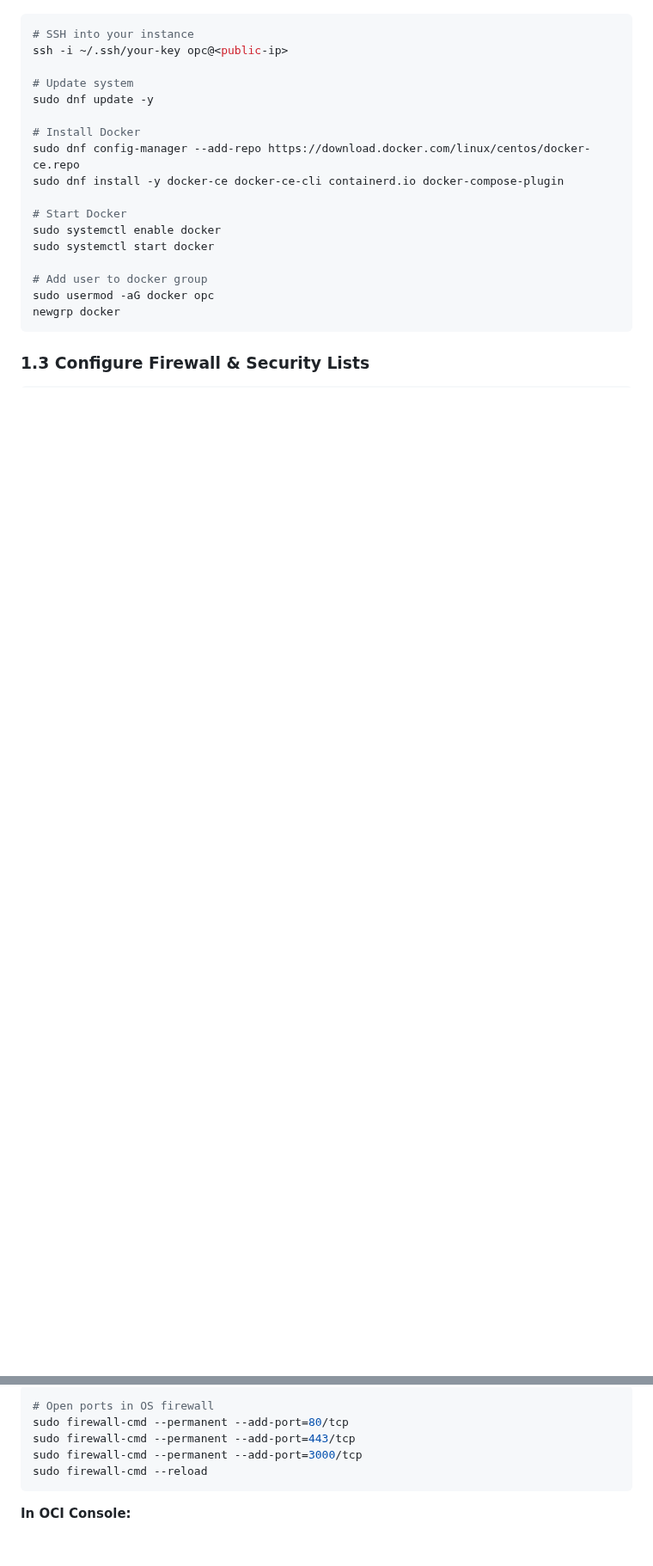
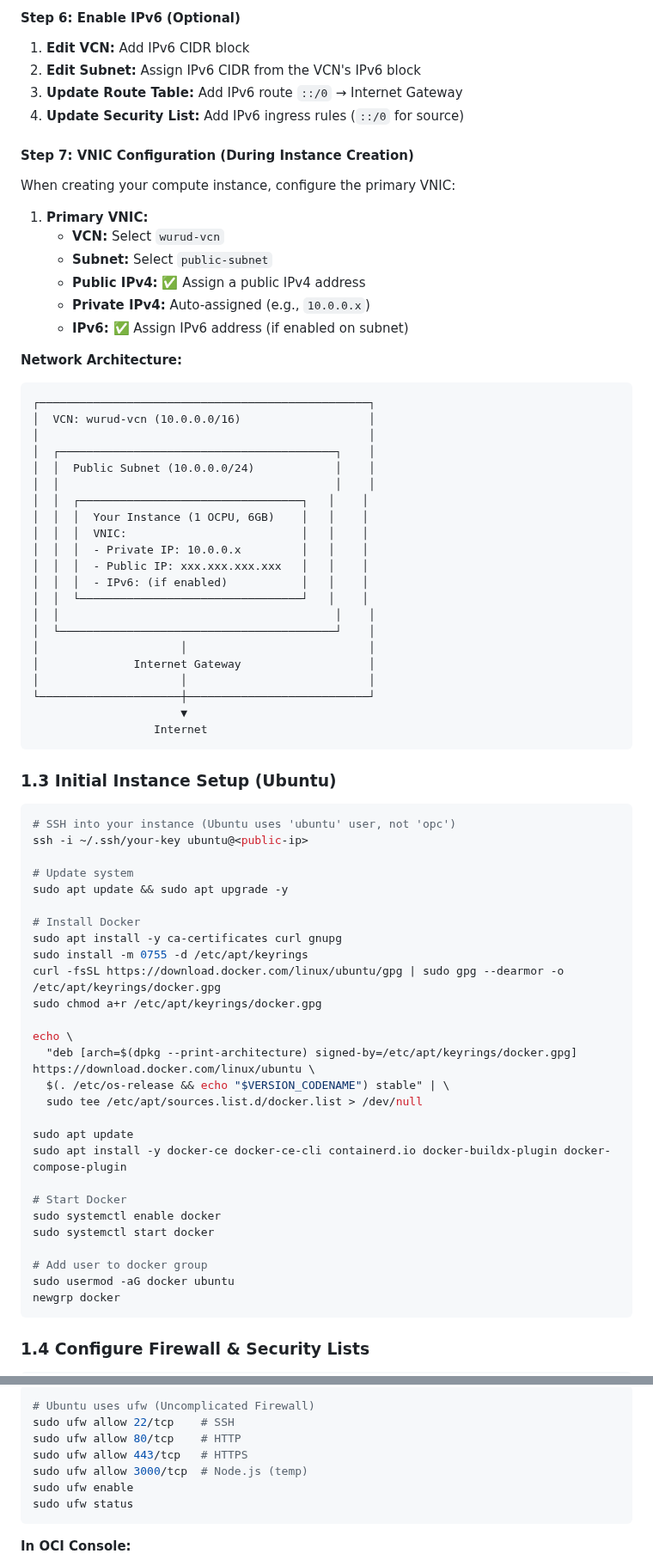
Before and after one commit to Mohamed-AH/wurud, a Markdown page: docs/migration-plan-render-to-oci.md, 2 parts joined by grey strips. Shown at 86% size. Drawn GitHub-style; blank space fills up the shorter version.

````diff
--- a/docs/migration-plan-render-to-oci.md
+++ b/docs/migration-plan-render-to-oci.md
@@ -33,32 +85,89 @@ Your OOM kills stem from the 512MB limit. OCI's ARM instance with 24GB RAM elimi
+#### Step 6: Enable IPv6 (Optional)
+
+1. **Edit VCN:** Add IPv6 CIDR block
+2. **Edit Subnet:** Assign IPv6 CIDR from the VCN's IPv6 block
+3. **Update Route Table:** Add IPv6 route `::/0` → Internet Gateway
+4. **Update Security List:** Add IPv6 ingress rules (`::/0` for source)
+
+#### Step 7: VNIC Configuration (During Instance Creation)
+
+When creating your compute instance, configure the primary VNIC:
+
+1. **Primary VNIC:**
+   - **VCN:** Select `wurud-vcn`
+   - **Subnet:** Select `public-subnet`
+   - **Public IPv4:** ✅ Assign a public IPv4 address
+   - **Private IPv4:** Auto-assigned (e.g., `10.0.0.x`)
+   - **IPv6:** ✅ Assign IPv6 address (if enabled on subnet)
+
+**Network Architecture:**
+
+```
+┌─────────────────────────────────────────────────┐
+│  VCN: wurud-vcn (10.0.0.0/16)                   │
+│                                                 │
+│  ┌─────────────────────────────────────────┐    │
+│  │  Public Subnet (10.0.0.0/24)            │    │
+│  │                                         │    │
+│  │  ┌─────────────────────────────────┐   │    │
+│  │  │  Your Instance (1 OCPU, 6GB)    │   │    │
+│  │  │  VNIC:                          │   │    │
+│  │  │  - Private IP: 10.0.0.x         │   │    │
+│  │  │  - Public IP: xxx.xxx.xxx.xxx   │   │    │
+│  │  │  - IPv6: (if enabled)           │   │    │
+│  │  └─────────────────────────────────┘   │    │
+│  │                                         │    │
+│  └─────────────────────────────────────────┘    │
+│                     │                           │
+│              Internet Gateway                   │
+│                     │                           │
+└─────────────────────┼───────────────────────────┘
+                      ▼
+                  Internet
+```
+
+### 1.3 Initial Instance Setup (Ubuntu)
 
 ```bash
-# SSH into your instance
-ssh -i ~/.ssh/your-key opc@<public-ip>
+# SSH into your instance (Ubuntu uses 'ubuntu' user, not 'opc')
+ssh -i ~/.ssh/your-key ubuntu@<public-ip>
 
 # Update system
-sudo dnf update -y
+sudo apt update && sudo apt upgrade -y
 
 # Install Docker
-sudo dnf config-manager --add-repo https://download.docker.com/linux/centos/docker-ce.repo
-sudo dnf install -y docker-ce docker-ce-cli containerd.io docker-compose-plugin
+sudo apt install -y ca-certificates curl gnupg
+sudo install -m 0755 -d /etc/apt/keyrings
+curl -fsSL https://download.docker.com/linux/ubuntu/gpg | sudo gpg --dearmor -o /etc/apt/keyrings/docker.gpg
+sudo chmod a+r /etc/apt/keyrings/docker.gpg
+
+echo \
+  "deb [arch=$(dpkg --print-architecture) signed-by=/etc/apt/keyrings/docker.gpg] https://download.docker.com/linux/ubuntu \
+  $(. /etc/os-release && echo "$VERSION_CODENAME") stable" | \
+  sudo tee /etc/apt/sources.list.d/docker.list > /dev/null
+
+sudo apt update
+sudo apt install -y docker-ce docker-ce-cli containerd.io docker-buildx-plugin docker-compose-plugin
 
 # Start Docker
 sudo systemctl enable docker
 sudo systemctl start docker
 
 # Add user to docker group
-sudo usermod -aG docker opc
+sudo usermod -aG docker ubuntu
 newgrp docker
 ```
 
-### 1.3 Configure Firewall & Security Lists
+### 1.4 Configure Firewall & Security Lists
 
 ```bash
-# Open ports in OS firewall
-sudo firewall-cmd --permanent --add-port=80/tcp
-sudo firewall-cmd --permanent --add-port=443/tcp
-sudo firewall-cmd --permanent --add-port=3000/tcp
-sudo firewall-cmd --reload
+# Ubuntu uses ufw (Uncomplicated Firewall)
+sudo ufw allow 22/tcp    # SSH
+sudo ufw allow 80/tcp    # HTTP
+sudo ufw allow 443/tcp   # HTTPS
+sudo ufw allow 3000/tcp  # Node.js (temp)
+sudo ufw enable
+sudo ufw status
 ```
 
 **In OCI Console:**
````
Also changed, not shown: other parts of docs/migration-plan-render-to-oci.md (+57 -5 lines), claude.md (+31 -4 lines).
